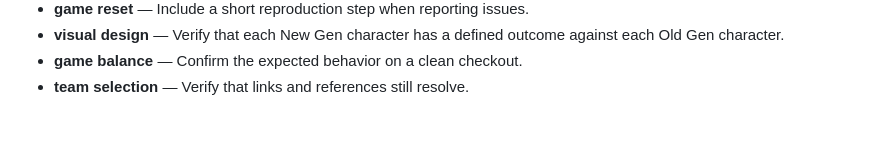
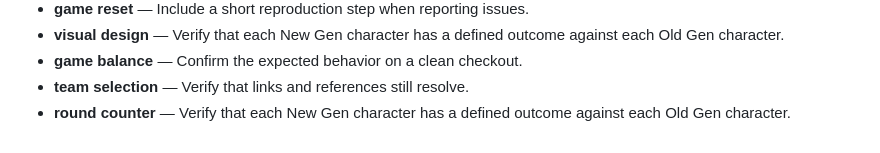
Before and after one commit to Sid2169/threeWay, a Markdown page: README.md, the part around the change. Rendered like a GitHub page.

Commit message:
Update round counter guidance

```diff
--- a/README.md
+++ b/README.md
@@ -77,3 +77,4 @@ Enjoy the game and let the battles begin! Who will win? Old Gen or New Gen? 🥳
 - **visual design** — Verify that each New Gen character has a defined outcome against each Old Gen character.
 - **game balance** — Confirm the expected behavior on a clean checkout.
 - **team selection** — Verify that links and references still resolve.
+- **round counter** — Verify that each New Gen character has a defined outcome against each Old Gen character.
```
